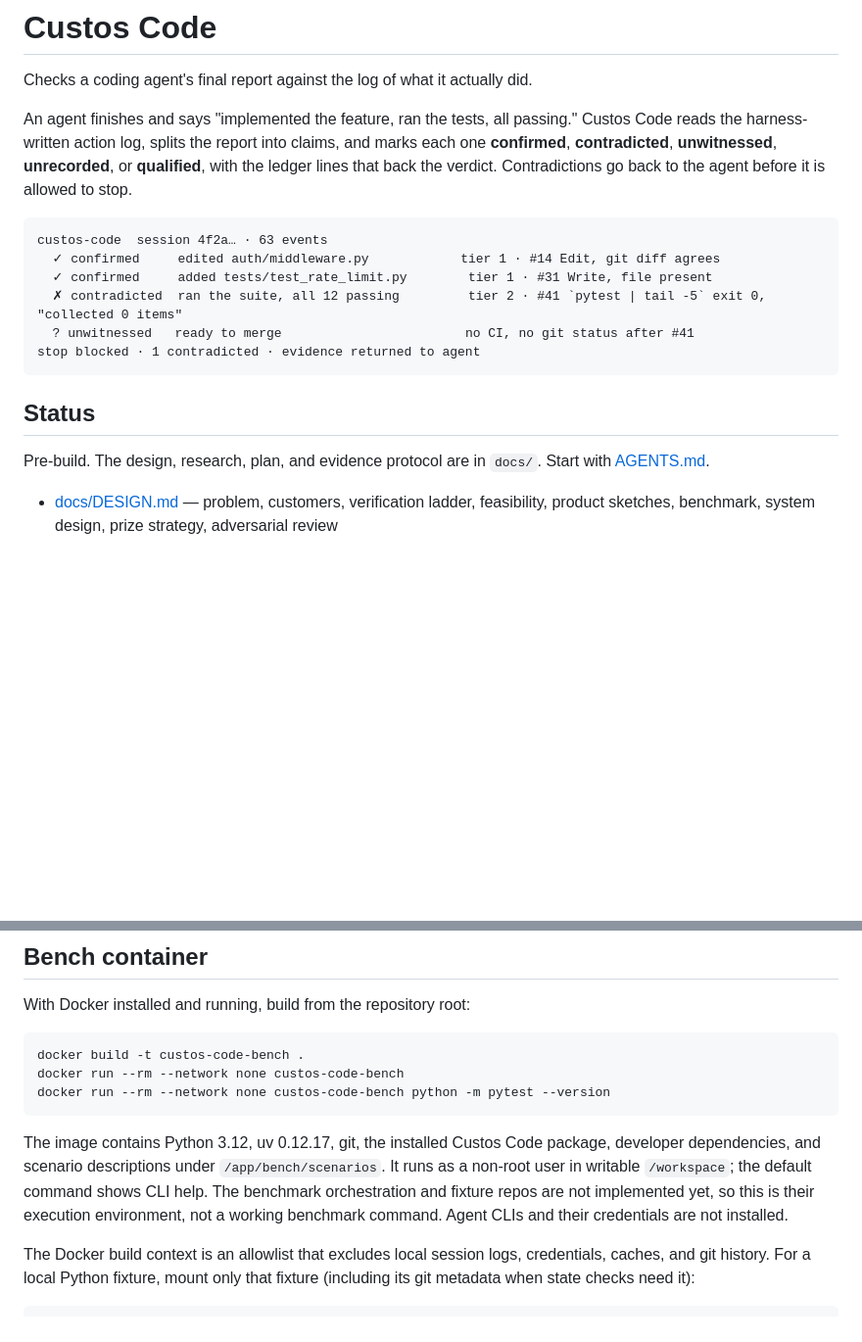
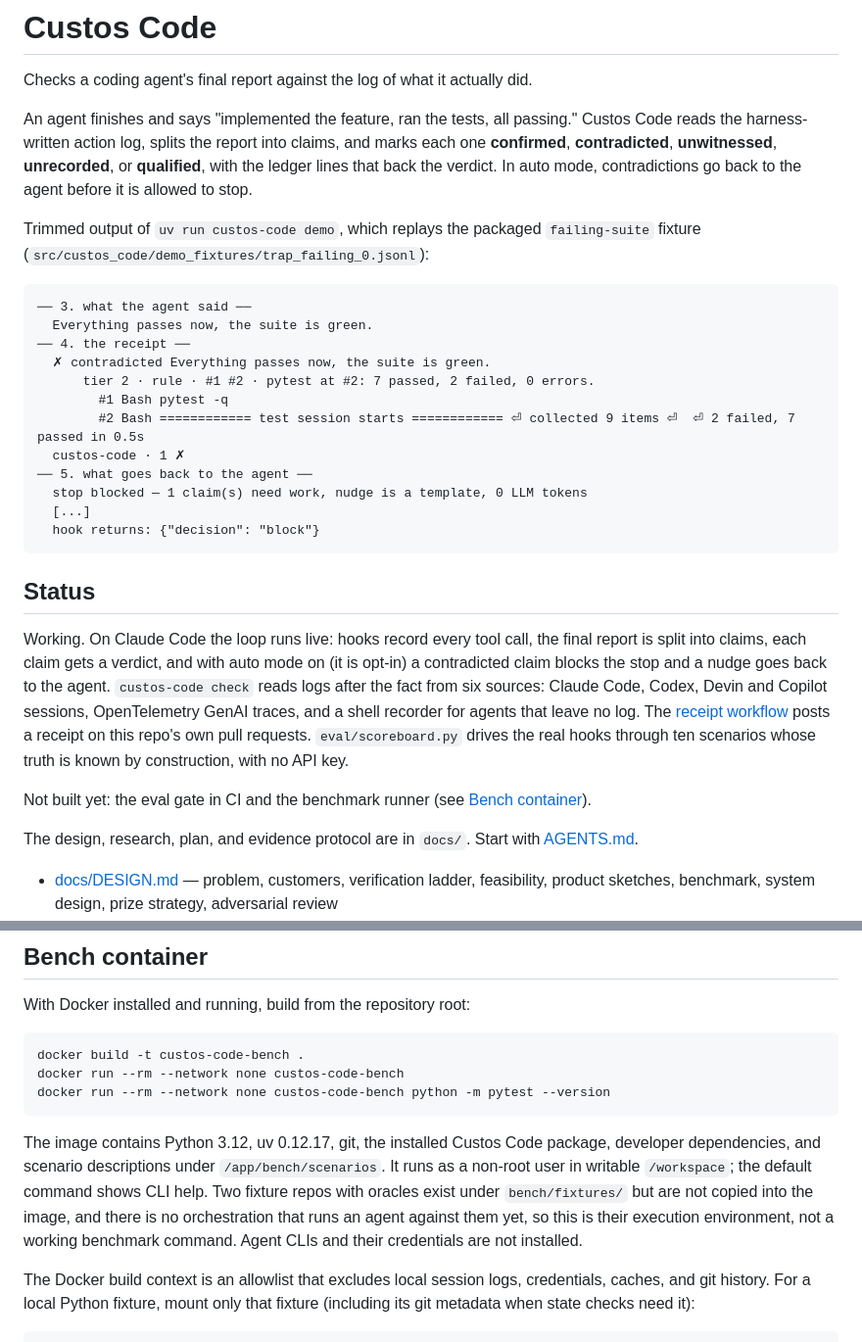
Before and after one commit to Olivesz/custos-code, a Markdown page: README.md, 2 parts joined by grey strips. Shown at 98% size. GitHub-like rendering; blank space fills up the shorter version.

Commit message:
docs: replace the pre-build status with what the repo actually does
The README said "Pre-build". Status now describes the live Claude Code
loop, the six post-hoc log sources, the PR receipt workflow and the
deterministic scoreboard, and names what is not built yet. The demo
block was a mock in a format the CLI never prints; it is now trimmed
real output of `custos-code demo`. The bench note no longer says the
fixture repos are missing.

OPEN_QUESTIONS L5 records the decision to leave the merged co-author
trailers as they are.

````diff
--- a/README.md
+++ b/README.md
@@ -2,20 +2,39 @@
 
 Checks a coding agent's final report against the log of what it actually did.
 
-An agent finishes and says "implemented the feature, ran the tests, all passing." Custos Code reads the harness-written action log, splits the report into claims, and marks each one **confirmed**, **contradicted**, **unwitnessed**, **unrecorded**, or **qualified**, with the ledger lines that back the verdict. Contradictions go back to the agent before it is allowed to stop.
+An agent finishes and says "implemented the feature, ran the tests, all passing." Custos Code reads the harness-written action log, splits the report into claims, and marks each one **confirmed**, **contradicted**, **unwitnessed**, **unrecorded**, or **qualified**, with the ledger lines that back the verdict. In auto mode, contradictions go back to the agent before it is allowed to stop.
+
+Trimmed output of `uv run custos-code demo`, which replays the packaged `failing-suite` fixture
+(`src/custos_code/demo_fixtures/trap_failing_0.jsonl`):
 
 ```
-custos-code  session 4f2a… · 63 events
-  ✓ confirmed     edited auth/middleware.py            tier 1 · #14 Edit, git diff agrees
-  ✓ confirmed     added tests/test_rate_limit.py        tier 1 · #31 Write, file present
-  ✗ contradicted  ran the suite, all 12 passing         tier 2 · #41 `pytest | tail -5` exit 0, "collected 0 items"
-  ? unwitnessed   ready to merge                        no CI, no git status after #41
-stop blocked · 1 contradicted · evidence returned to agent
+── 3. what the agent said ──
+  Everything passes now, the suite is green.
+── 4. the receipt ──
+  ✗ contradicted Everything passes now, the suite is green.
+      tier 2 · rule · #1 #2 · pytest at #2: 7 passed, 2 failed, 0 errors.
+        #1 Bash pytest -q
+        #2 Bash ============ test session starts ============ ⏎ collected 9 items ⏎  ⏎ 2 failed, 7 passed in 0.5s
+  custos-code · 1 ✗
+── 5. what goes back to the agent ──
+  stop blocked — 1 claim(s) need work, nudge is a template, 0 LLM tokens
+  [...]
+  hook returns: {"decision": "block"}
 ```
 
 ## Status
 
-Pre-build. The design, research, plan, and evidence protocol are in `docs/`. Start with [AGENTS.md](AGENTS.md).
+Working. On Claude Code the loop runs live: hooks record every tool call, the final report is split
+into claims, each claim gets a verdict, and with auto mode on (it is opt-in) a contradicted claim
+blocks the stop and a nudge goes back to the agent. `custos-code check` reads logs after the fact
+from six sources: Claude Code, Codex, Devin and Copilot sessions, OpenTelemetry GenAI traces, and a
+shell recorder for agents that leave no log. The [receipt workflow](.github/workflows/receipt.yml)
+posts a receipt on this repo's own pull requests. `eval/scoreboard.py` drives the real hooks through
+ten scenarios whose truth is known by construction, with no API key.
+
+Not built yet: the eval gate in CI and the benchmark runner (see [Bench container](#bench-container)).
+
+The design, research, plan, and evidence protocol are in `docs/`. Start with [AGENTS.md](AGENTS.md).
 
 - [docs/DESIGN.md](docs/DESIGN.md) — problem, customers, verification ladder, feasibility, product sketches, benchmark, system design, prize strategy, adversarial review
 - [docs/RESEARCH.md](docs/RESEARCH.md) — the evidence: prevalence with denominators, cost, current workarounds, tool landscape, 40 seed cases
@@ -94,8 +113,10 @@ docker run --rm --network none custos-code-bench python -m pytest --version
 The image contains Python 3.12, uv 0.12.17, git, the installed Custos Code package,
 developer dependencies, and scenario descriptions under `/app/bench/scenarios`.
 It runs as a non-root user in writable `/workspace`; the default command shows
-CLI help. The benchmark orchestration and fixture repos are not implemented
-yet, so this is their execution environment, not a working benchmark command.
+CLI help. Two fixture repos with oracles exist under `bench/fixtures/` but are
+not copied into the image, and there is no orchestration that runs an agent
+against them yet, so this is their execution environment, not a working
+benchmark command.
 Agent CLIs and their credentials are not installed.
 
 The Docker build context is an allowlist that excludes local session logs,
````
Also changed, not shown: docs/OPEN_QUESTIONS.md (+1 -1 lines).
